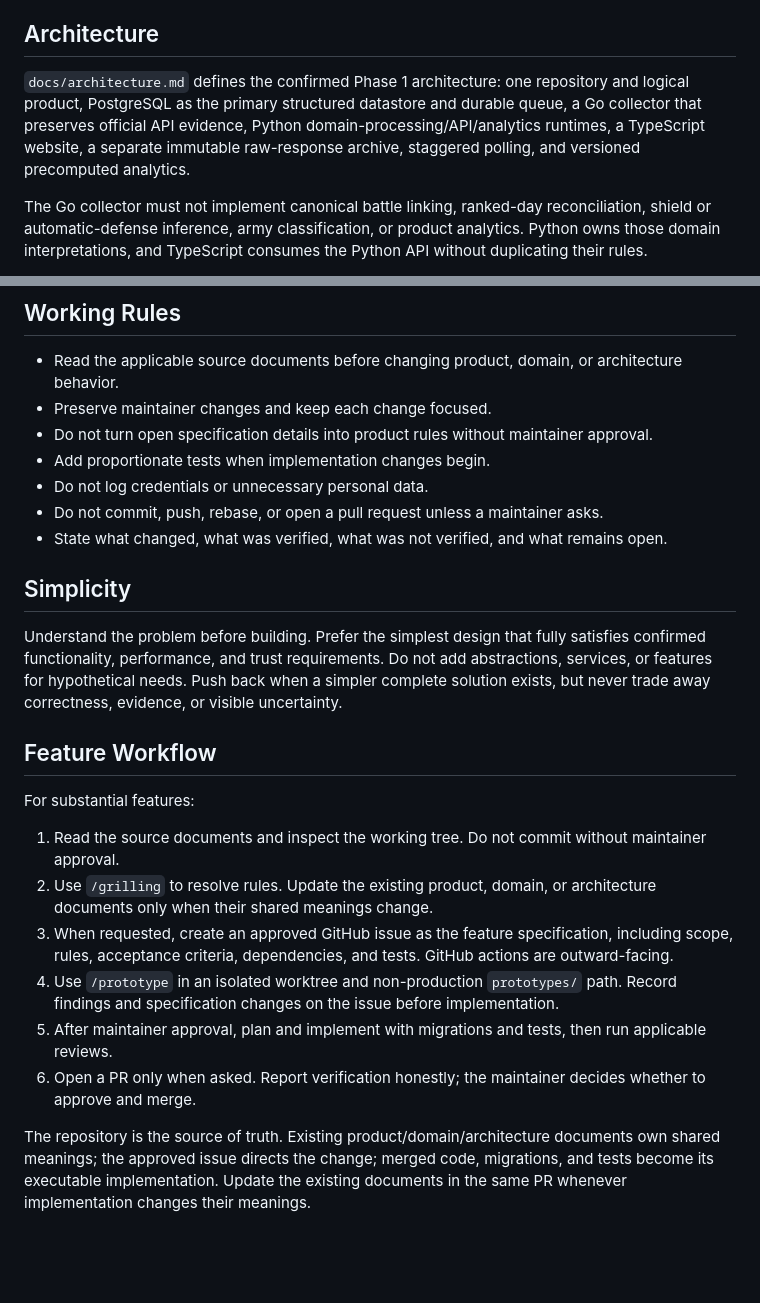
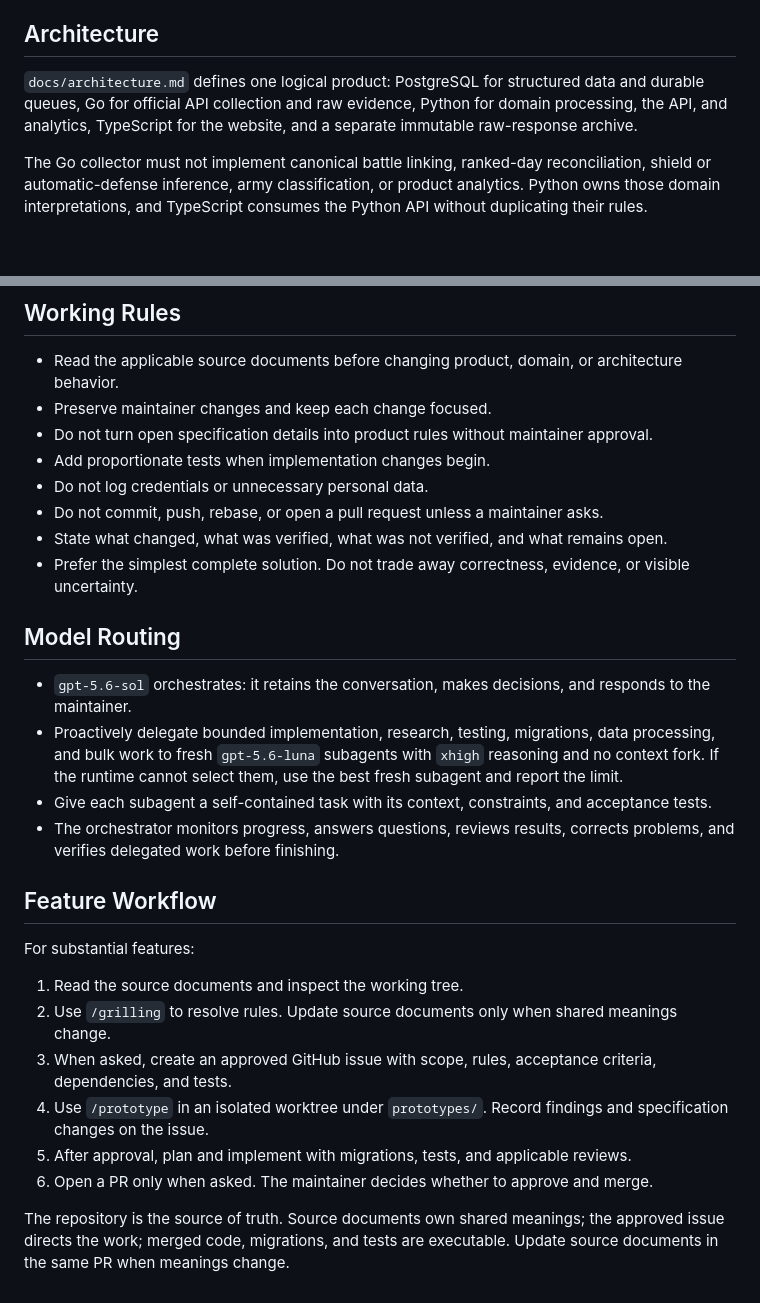
Before and after one commit to zzzubair/clashlens, a Markdown page: AGENTS.md, 2 parts joined by grey strips. GitHub-like rendering; blank space fills up the shorter version.

Commit message:
docs: add agent model routing

```diff
--- a/AGENTS.md
+++ b/AGENTS.md
@@ -51,7 +51,7 @@ Do not add war, Clan War League, clan-management, base-management, or prescripti
 
 ## Architecture
 
-`docs/architecture.md` defines the confirmed Phase 1 architecture: one repository and logical product, PostgreSQL as the primary structured datastore and durable queue, a Go collector that preserves official API evidence, Python domain-processing/API/analytics runtimes, a TypeScript website, a separate immutable raw-response archive, staggered polling, and versioned precomputed analytics.
+`docs/architecture.md` defines one logical product: PostgreSQL for structured data and durable queues, Go for official API collection and raw evidence, Python for domain processing, the API, and analytics, TypeScript for the website, and a separate immutable raw-response archive.
 
 The Go collector must not implement canonical battle linking, ranked-day reconciliation, shield or automatic-defense inference, army classification, or product analytics. Python owns those domain interpretations, and TypeScript consumes the Python API without duplicating their rules.
 
@@ -66,20 +66,24 @@ Remaining storage products, detailed module boundaries, frameworks, hosting mode
 - Do not log credentials or unnecessary personal data.
 - Do not commit, push, rebase, or open a pull request unless a maintainer asks.
 - State what changed, what was verified, what was not verified, and what remains open.
+- Prefer the simplest complete solution. Do not trade away correctness, evidence, or visible uncertainty.
 
-## Simplicity
+## Model Routing
 
-Understand the problem before building. Prefer the simplest design that fully satisfies confirmed functionality, performance, and trust requirements. Do not add abstractions, services, or features for hypothetical needs. Push back when a simpler complete solution exists, but never trade away correctness, evidence, or visible uncertainty.
+- `gpt-5.6-sol` orchestrates: it retains the conversation, makes decisions, and responds to the maintainer.
+- Proactively delegate bounded implementation, research, testing, migrations, data processing, and bulk work to fresh `gpt-5.6-luna` subagents with `xhigh` reasoning and no context fork. If the runtime cannot select them, use the best fresh subagent and report the limit.
+- Give each subagent a self-contained task with its context, constraints, and acceptance tests.
+- The orchestrator monitors progress, answers questions, reviews results, corrects problems, and verifies delegated work before finishing.
 
 ## Feature Workflow
 
 For substantial features:
 
-1. Read the source documents and inspect the working tree. Do not commit without maintainer approval.
-2. Use `/grilling` to resolve rules. Update the existing product, domain, or architecture documents only when their shared meanings change.
-3. When requested, create an approved GitHub issue as the feature specification, including scope, rules, acceptance criteria, dependencies, and tests. GitHub actions are outward-facing.
-4. Use `/prototype` in an isolated worktree and non-production `prototypes/` path. Record findings and specification changes on the issue before implementation.
-5. After maintainer approval, plan and implement with migrations and tests, then run applicable reviews.
-6. Open a PR only when asked. Report verification honestly; the maintainer decides whether to approve and merge.
+1. Read the source documents and inspect the working tree.
+2. Use `/grilling` to resolve rules. Update source documents only when shared meanings change.
+3. When asked, create an approved GitHub issue with scope, rules, acceptance criteria, dependencies, and tests.
+4. Use `/prototype` in an isolated worktree under `prototypes/`. Record findings and specification changes on the issue.
+5. After approval, plan and implement with migrations, tests, and applicable reviews.
+6. Open a PR only when asked. The maintainer decides whether to approve and merge.
 
-The repository is the source of truth. Existing product/domain/architecture documents own shared meanings; the approved issue directs the change; merged code, migrations, and tests become its executable implementation. Update the existing documents in the same PR whenever implementation changes their meanings.
+The repository is the source of truth. Source documents own shared meanings; the approved issue directs the work; merged code, migrations, and tests are executable. Update source documents in the same PR when meanings change.
```
